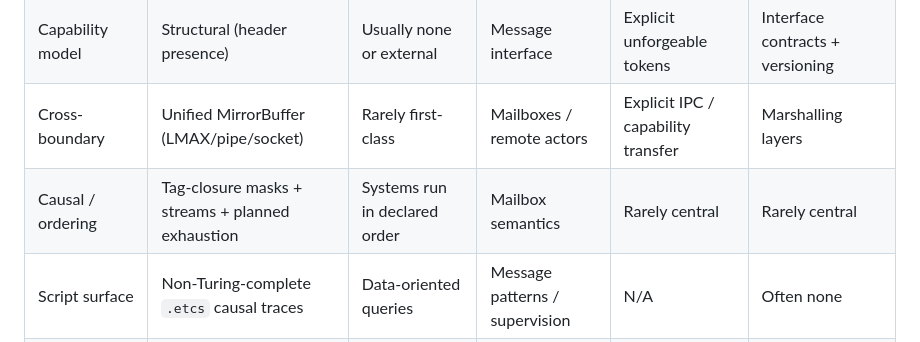
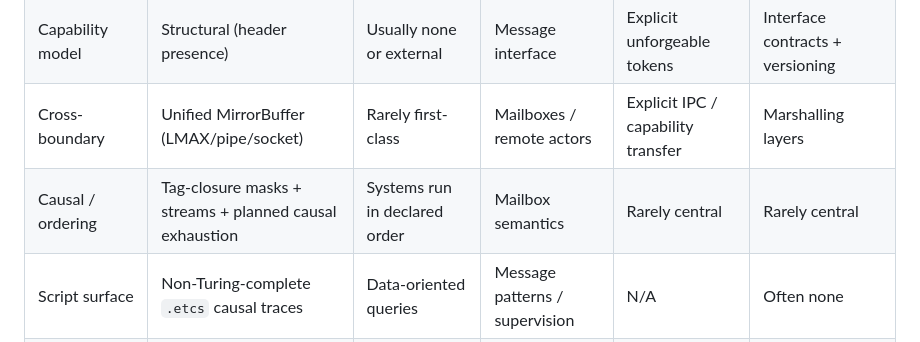
Before and after one commit to Entropy675/ETCS, a Markdown page: readme.md, the part around the change. Drawn GitHub-style.

```diff
--- a/readme.md
+++ b/readme.md
@@ -106,7 +106,7 @@ Example: window.ProduceEvents() → window.ConsumeEvents() is not a loop in the
 | Type identity | Compile-time ontology + TAG/MASK | Component type IDs | Actor type / behavior | Capability references | IID / versioned interfaces |
 | Capability model | Structural (header presence) | Usually none or external | Message interface | Explicit unforgeable tokens | Interface contracts + versioning |
 | Cross-boundary | Unified MirrorBuffer (LMAX/pipe/socket) | Rarely first-class | Mailboxes / remote actors | Explicit IPC / capability transfer | Marshalling layers |
-| Causal / ordering | Tag-closure masks + streams + planned exhaustion | Systems run in declared order | Mailbox semantics | Rarely central | Rarely central |
+| Causal / ordering | Tag-closure masks + streams + planned causal exhaustion | Systems run in declared order | Mailbox semantics | Rarely central | Rarely central |
 | Script surface | Non-Turing-complete `.etcs` causal traces | Data-oriented queries | Message patterns / supervision | N/A | Often none |
 | Determinism focus | RID sequences, replay of traces | Optional | Varies | Strong in some systems | Generally weak |
 | Scale | OS/VM-like substrate + certification | Game / data-oriented runtime | Distributed concurrency | Security isolation | Extensibility / binary integration |
```
